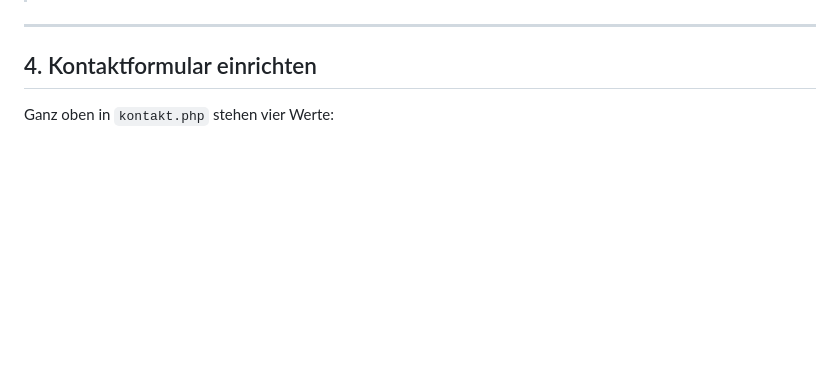
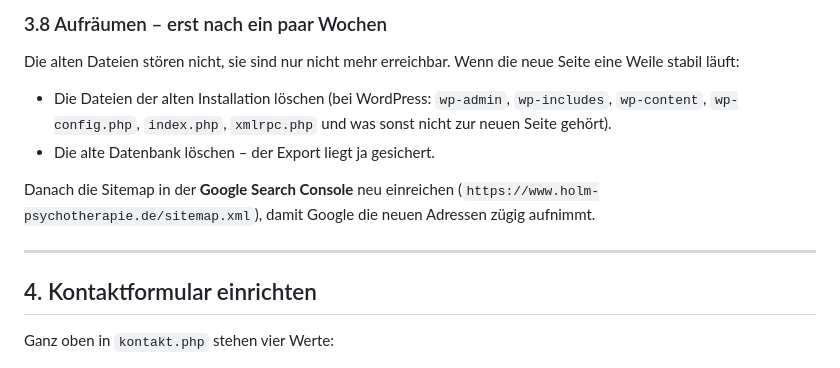
Before and after one commit to kingkarre285/Business-, a Markdown page: README.md, the part around one of its changes. GitHub-like rendering; blank space fills up the shorter version.

```diff
--- a/README.md
+++ b/README.md
@@ -296,3 +359,16 @@ Entwurf aus.
+### 3.8 Aufräumen – erst nach ein paar Wochen
+
+Die alten Dateien stören nicht, sie sind nur nicht mehr erreichbar. Wenn die
+neue Seite eine Weile stabil läuft:
+
+- Die Dateien der alten Installation löschen (bei WordPress: `wp-admin`,
+  `wp-includes`, `wp-content`, `wp-config.php`, `index.php`, `xmlrpc.php`
+  und was sonst nicht zur neuen Seite gehört).
+- Die alte Datenbank löschen – der Export liegt ja gesichert.
+
+Danach die Sitemap in der **Google Search Console** neu einreichen
+(`https://www.holm-psychotherapie.de/sitemap.xml`), damit Google die neuen
+Adressen zügig aufnimmt.
 
 ---
 
```
Also changed, not shown: other parts of README.md (+79 -16 lines).
